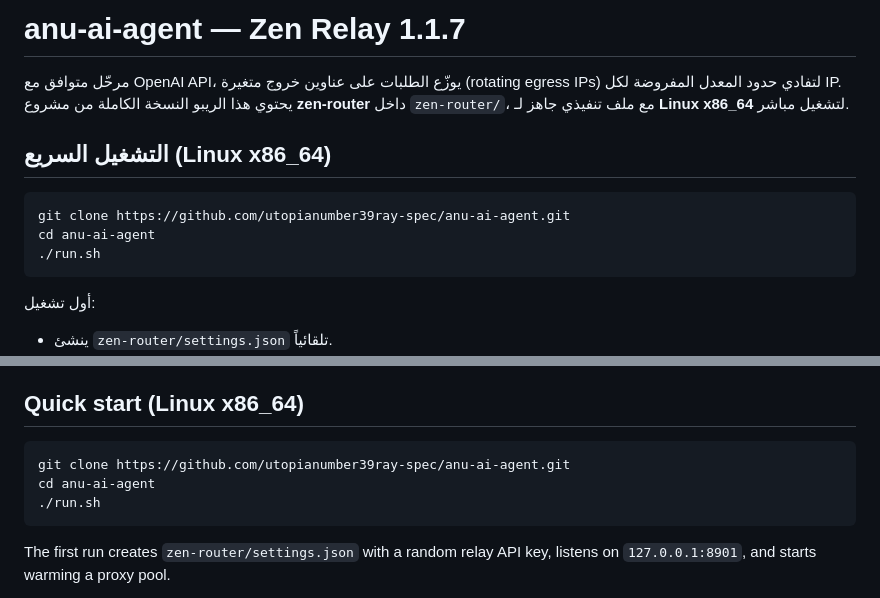
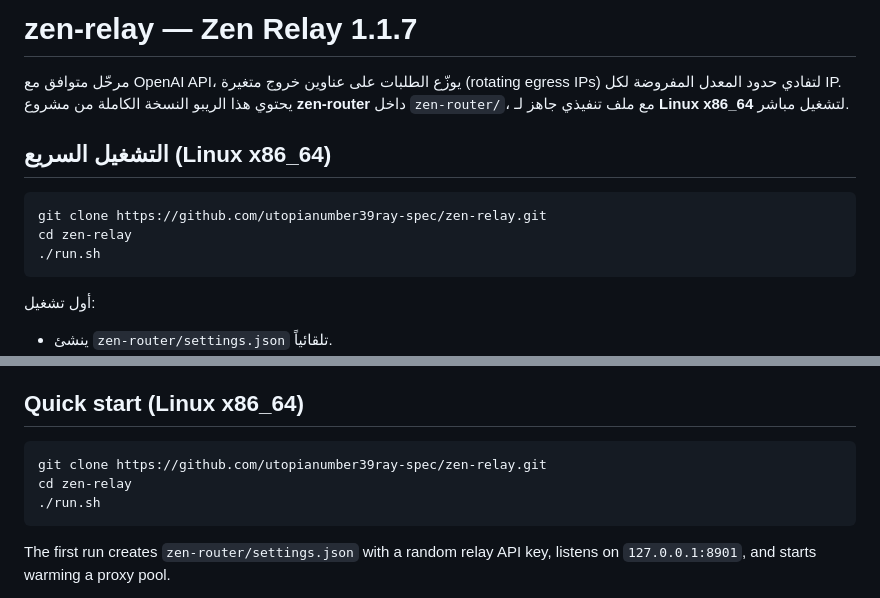
Before and after one commit to AH64-dll/zen-relay, a Markdown page: README.md, 2 parts joined by grey strips. Rendered like a GitHub page.

Commit message:
Rename repository references to zen-relay

````diff
--- a/README.md
+++ b/README.md
@@ -1,12 +1,12 @@
-# anu-ai-agent — Zen Relay 1.1.7
+# zen-relay — Zen Relay 1.1.7
 
 مرحّل متوافق مع OpenAI API، يوزّع الطلبات على عناوين خروج متغيرة (rotating egress IPs) لتفادي حدود المعدل المفروضة لكل IP. يحتوي هذا الريبو النسخة الكاملة من مشروع **zen-router** داخل `zen-router/`، مع ملف تنفيذي جاهز لـ **Linux x86_64** لتشغيل مباشر.
 
 ## التشغيل السريع (Linux x86_64)
 
 ```bash
-git clone https://github.com/utopianumber39ray-spec/anu-ai-agent.git
-cd anu-ai-agent
+git clone https://github.com/utopianumber39ray-spec/zen-relay.git
+cd zen-relay
 ./run.sh
 ```
 
@@ -87,8 +87,8 @@ A self-contained OpenAI-compatible relay with rotating egress IPs, built from th
 ## Quick start (Linux x86_64)
 
 ```bash
-git clone https://github.com/utopianumber39ray-spec/anu-ai-agent.git
-cd anu-ai-agent
+git clone https://github.com/utopianumber39ray-spec/zen-relay.git
+cd zen-relay
 ./run.sh
 ```
 
````
